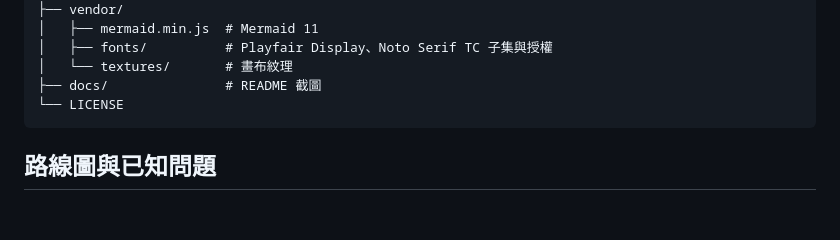
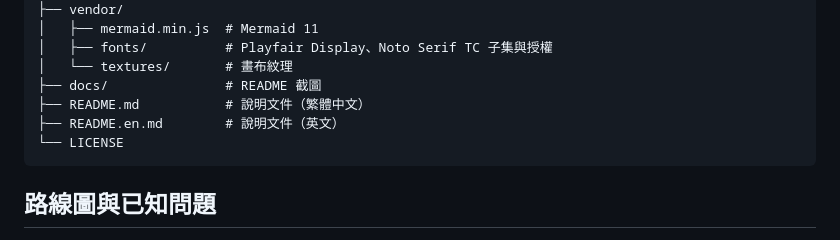
Before and after one commit to AnsgarLin/grok-mindmap, a Markdown page: README.md, the part around one of its changes. Rendered like a GitHub page; blank space fills up the shorter version.

Commit message:
docs: add English README (README.en.md) with language switcher

````diff
--- a/README.md
+++ b/README.md
@@ -111,6 +113,8 @@ open index.html        # Windows：start index.html；Linux：xdg-open index.htm
 │   ├── fonts/          # Playfair Display、Noto Serif TC 子集與授權
 │   └── textures/       # 畫布紋理
 ├── docs/               # README 截圖
+├── README.md           # 說明文件（繁體中文）
+├── README.en.md        # 說明文件（英文）
 └── LICENSE
 ```
 
````
Also changed, not shown: other parts of README.md (+2 -0 lines), README.en.md (added, +133 -0 lines), SPEC.md (+2 -0 lines).
